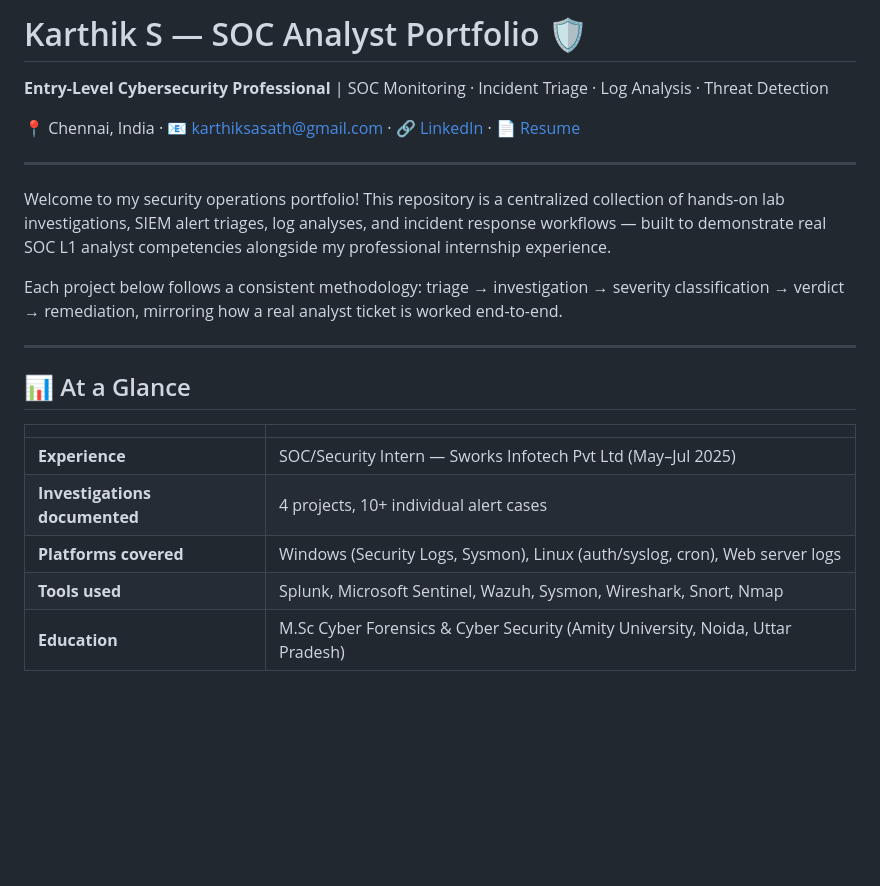
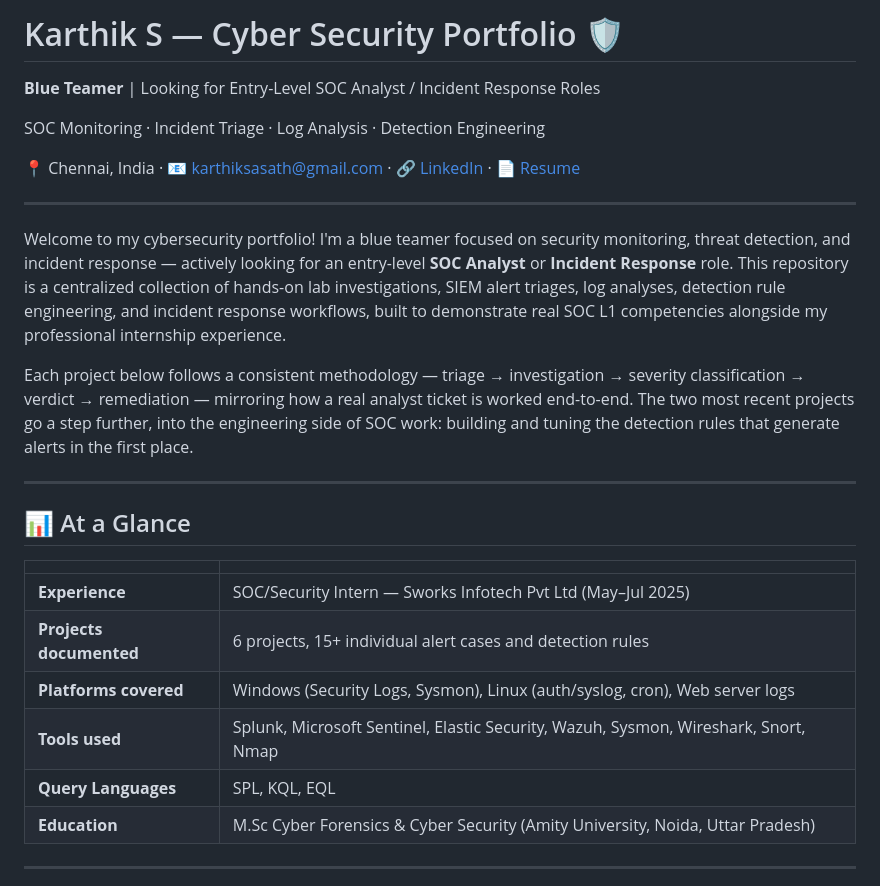
Before and after one commit to karthiksasath-gif/cybersecurity-portfolio, a Markdown page: README.md, the part around one of its changes. GitHub-like rendering; blank space fills up the shorter version.

Commit message:
Update heading and intro to lead with blue team / SOC-IR positioning

```diff
--- a/README.md
+++ b/README.md
@@ -1,14 +1,16 @@
-# Karthik S — SOC Analyst Portfolio 🛡️
+# Karthik S — Cyber Security Portfolio 🛡️
 
-**Entry-Level Cybersecurity Professional** | SOC Monitoring · Incident Triage · Log Analysis · Threat Detection
+**Blue Teamer** | Looking for Entry-Level SOC Analyst / Incident Response Roles
+
+SOC Monitoring · Incident Triage · Log Analysis · Detection Engineering
 
 📍 Chennai, India · 📧 [karthiksasath@gmail.com](mailto:karthiksasath@gmail.com) · 🔗 [LinkedIn](https://www.linkedin.com/in/karthik-s-2a0aaa275) · 📄 [Resume](./Karthik_S_SOC_Analyst_Resume.pdf)
 
 ---
 
-Welcome to my security operations portfolio! This repository is a centralized collection of hands-on lab investigations, SIEM alert triages, log analyses, and incident response workflows — built to demonstrate real SOC L1 analyst competencies alongside my professional internship experience.
+Welcome to my cybersecurity portfolio! I'm a blue teamer focused on security monitoring, threat detection, and incident response — actively looking for an entry-level **SOC Analyst** or **Incident Response** role. This repository is a centralized collection of hands-on lab investigations, SIEM alert triages, log analyses, detection rule engineering, and incident response workflows, built to demonstrate real SOC L1 competencies alongside my professional internship experience.
 
-Each project below follows a consistent methodology: triage → investigation → severity classification → verdict → remediation, mirroring how a real analyst ticket is worked end-to-end.
+Each project below follows a consistent methodology — triage → investigation → severity classification → verdict → remediation — mirroring how a real analyst ticket is worked end-to-end. The two most recent projects go a step further, into the engineering side of SOC work: building and tuning the detection rules that generate alerts in the first place.
 
 ---
 
@@ -17,9 +19,10 @@ Each project below follows a consistent methodology: triage → investigation
 | | |
 | :--- | :--- |
 | **Experience** | SOC/Security Intern — Sworks Infotech Pvt Ltd (May–Jul 2025) |
-| **Investigations documented** | 4 projects, 10+ individual alert cases |
+| **Projects documented** | 6 projects, 15+ individual alert cases and detection rules |
 | **Platforms covered** | Windows (Security Logs, Sysmon), Linux (auth/syslog, cron), Web server logs |
-| **Tools used** | Splunk, Microsoft Sentinel, Wazuh, Sysmon, Wireshark, Snort, Nmap |
+| **Tools used** | Splunk, Microsoft Sentinel, Elastic Security, Wazuh, Sysmon, Wireshark, Snort, Nmap |
+| **Query Languages** | SPL, KQL, EQL |
 | **Education** | M.Sc Cyber Forensics & Cyber Security (Amity University, Noida, Uttar Pradesh) |
 
 ---
```
Also changed, not shown: other parts of README.md (+7 -3 lines).
